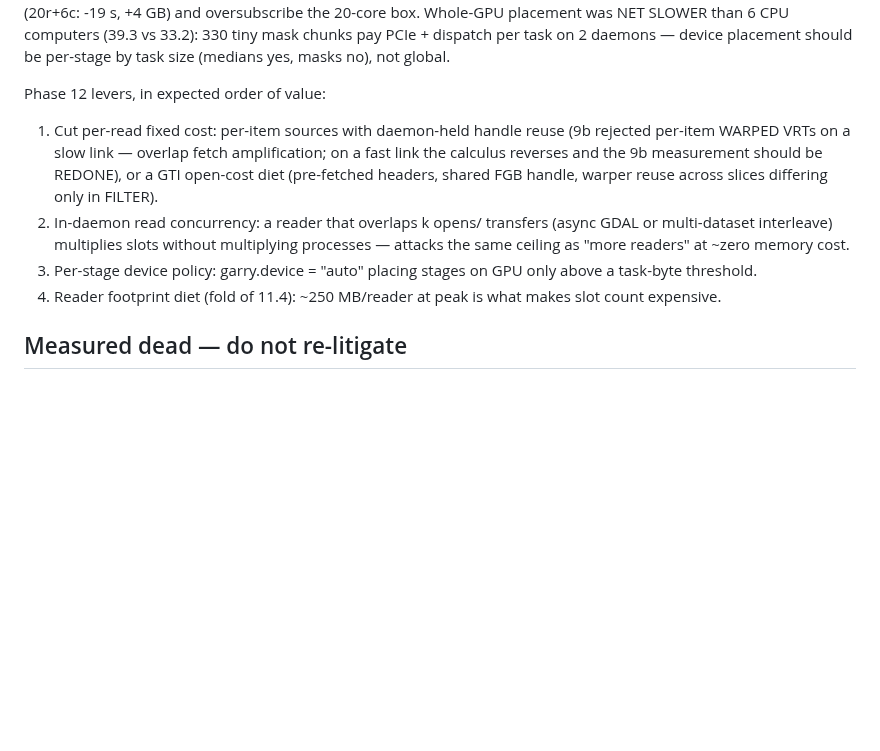
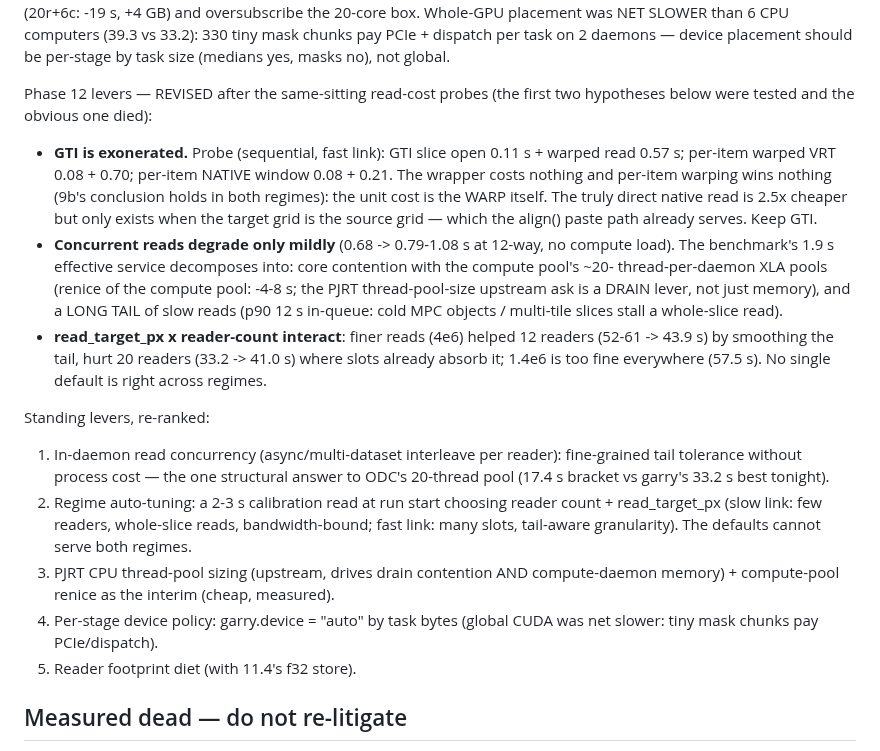
Before and after one commit to belian-earth/garry, a Markdown page: design/phase11-roadmap.md, the part around the change. Rendered like a GitHub page; blank space fills up the shorter version.

Commit message:
Phase 12 probes: GTI exonerated, warp is the unit cost, tail + contention drive the fast-link gap
Read-cost probe (fast link, sequential): GTI slice open 0.11s +
warped read 0.57s; per-item warped VRT 0.78s total (no win, 9b holds
in both regimes); per-item native window 0.27s (2.5x cheaper, only
applicable when target grid == source grid — the align() paste
path). 12-way concurrent reads degrade mildly (0.79-1.08s), so the
benchmark's 1.9s effective service is core contention with XLA
compute threads (renice -4-8s; PJRT pool-size ask is a drain lever)
plus a long tail (p90 12s) of cold-object whole-slice reads.
read_target_px interacts with reader count (4e6 helps 12 readers,
hurts 20). Roadmap phase-12 levers re-ranked: in-daemon read
concurrency, regime auto-tuning, thread-pool sizing, device=auto,
reader diet.

```diff
--- a/design/phase11-roadmap.md
+++ b/design/phase11-roadmap.md
@@ -159,21 +159,46 @@ NET SLOWER than 6 CPU computers (39.3 vs 33.2): 330 tiny mask chunks
 pay PCIe + dispatch per task on 2 daemons — device placement should
 be per-stage by task size (medians yes, masks no), not global.
 
-Phase 12 levers, in expected order of value:
-1. Cut per-read fixed cost: per-item sources with daemon-held handle
-   reuse (9b rejected per-item WARPED VRTs on a slow link — overlap
-   fetch amplification; on a fast link the calculus reverses and the
-   9b measurement should be REDONE), or a GTI open-cost diet
-   (pre-fetched headers, shared FGB handle, warper reuse across
-   slices differing only in FILTER).
-2. In-daemon read concurrency: a reader that overlaps k opens/
-   transfers (async GDAL or multi-dataset interleave) multiplies
-   slots without multiplying processes — attacks the same ceiling
-   as "more readers" at ~zero memory cost.
-3. Per-stage device policy: garry.device = "auto" placing stages on
-   GPU only above a task-byte threshold.
-4. Reader footprint diet (fold of 11.4): ~250 MB/reader at peak is
-   what makes slot count expensive.
+Phase 12 levers — REVISED after the same-sitting read-cost probes
+(the first two hypotheses below were tested and the obvious one
+died):
+
+- **GTI is exonerated.** Probe (sequential, fast link): GTI slice
+  open 0.11 s + warped read 0.57 s; per-item warped VRT 0.08 + 0.70;
+  per-item NATIVE window 0.08 + 0.21. The wrapper costs nothing and
+  per-item warping wins nothing (9b's conclusion holds in both
+  regimes): the unit cost is the WARP itself. The truly direct
+  native read is 2.5x cheaper but only exists when the target grid
+  is the source grid — which the align() paste path already serves.
+  Keep GTI.
+- **Concurrent reads degrade only mildly** (0.68 -> 0.79-1.08 s at
+  12-way, no compute load). The benchmark's 1.9 s effective service
+  decomposes into: core contention with the compute pool's ~20-
+  thread-per-daemon XLA pools (renice of the compute pool: -4-8 s;
+  the PJRT thread-pool-size upstream ask is a DRAIN lever, not just
+  memory), and a LONG TAIL of slow reads (p90 12 s in-queue: cold
+  MPC objects / multi-tile slices stall a whole-slice read).
+- **read_target_px x reader-count interact**: finer reads (4e6)
+  helped 12 readers (52-61 -> 43.9 s) by smoothing the tail, hurt
+  20 readers (33.2 -> 41.0 s) where slots already absorb it;
+  1.4e6 is too fine everywhere (57.5 s). No single default is right
+  across regimes.
+
+Standing levers, re-ranked:
+1. In-daemon read concurrency (async/multi-dataset interleave per
+   reader): fine-grained tail tolerance without process cost —
+   the one structural answer to ODC's 20-thread pool (17.4 s
+   bracket vs garry's 33.2 s best tonight).
+2. Regime auto-tuning: a 2-3 s calibration read at run start
+   choosing reader count + read_target_px (slow link: few readers,
+   whole-slice reads, bandwidth-bound; fast link: many slots,
+   tail-aware granularity). The defaults cannot serve both regimes.
+3. PJRT CPU thread-pool sizing (upstream, drives drain contention
+   AND compute-daemon memory) + compute-pool renice as the interim
+   (cheap, measured).
+4. Per-stage device policy: garry.device = "auto" by task bytes
+   (global CUDA was net slower: tiny mask chunks pay PCIe/dispatch).
+5. Reader footprint diet (with 11.4's f32 store).
 
 ## Measured dead — do not re-litigate
 
```
